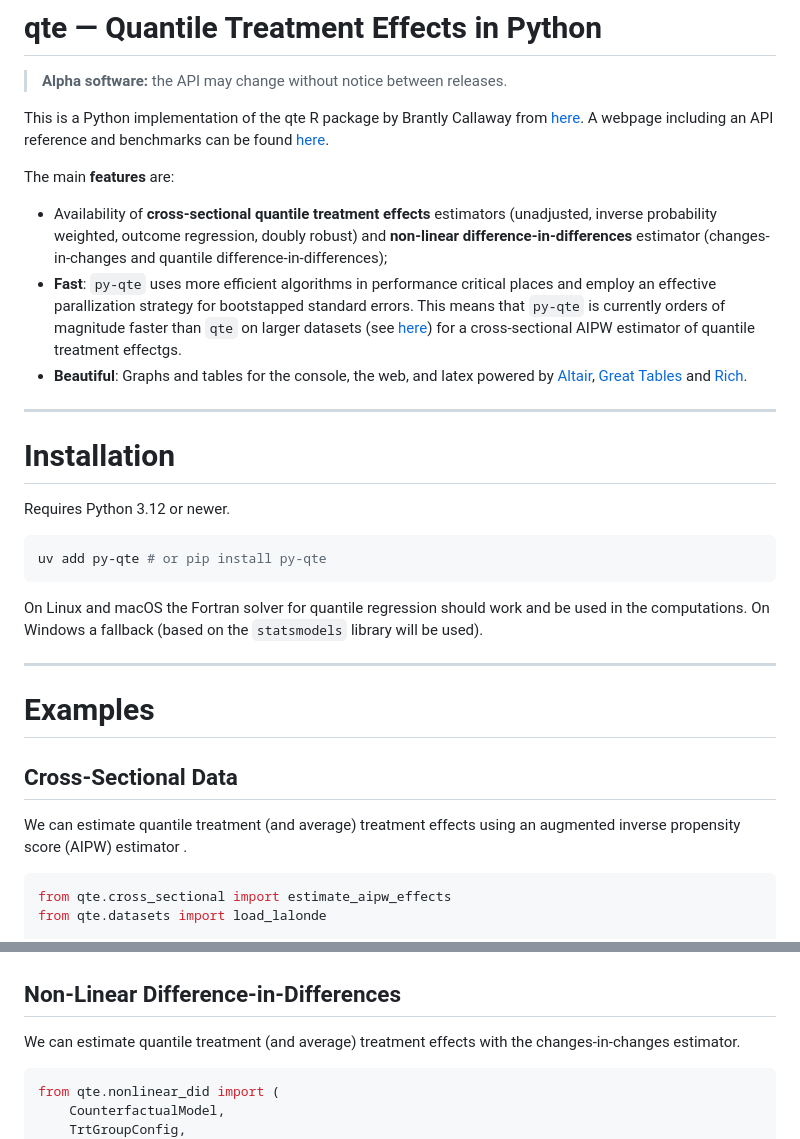
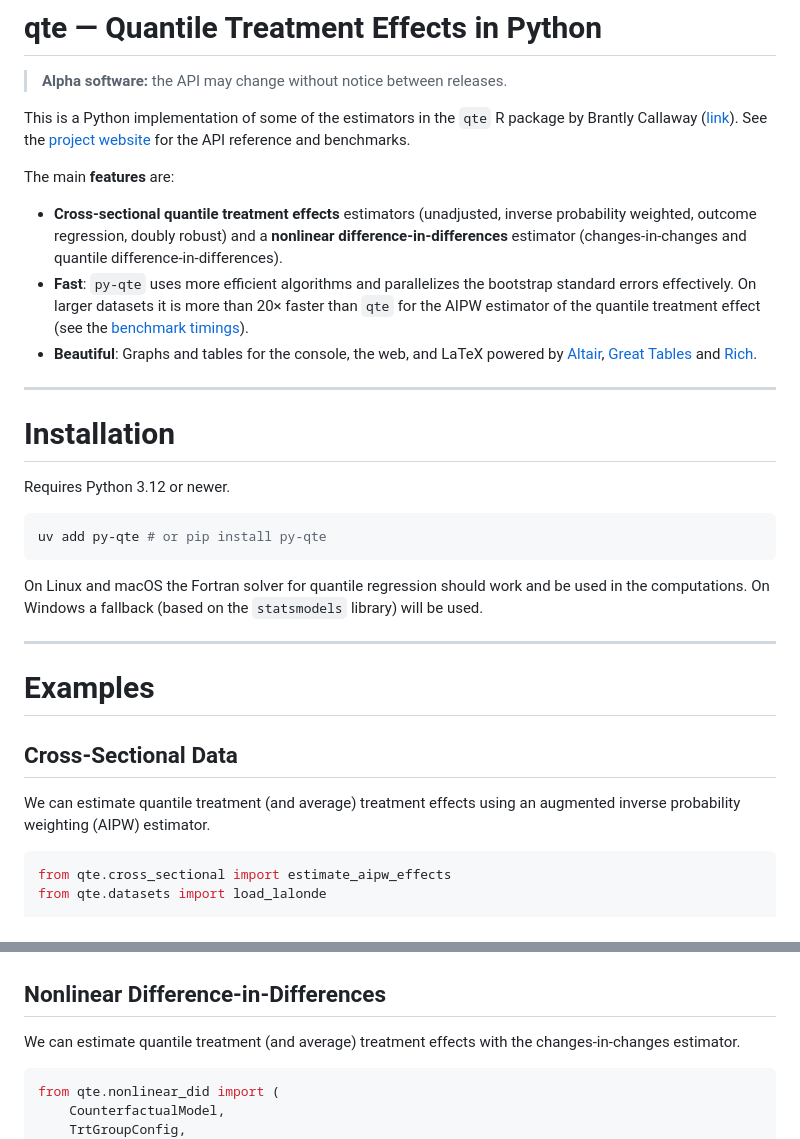
Before and after one commit to mohelm/py-qte, a Markdown page: README.md, 2 parts joined by grey strips. GitHub-like rendering.

Commit message:
Rewrite README.

````diff
--- a/README.md
+++ b/README.md
@@ -2,21 +2,20 @@
 
 > **Alpha software:** the API may change without notice between releases.
 
-This is a Python implementation of the qte R package by Brantly Callaway from
-[here](https://github.com/bcallaway11/qte). A webpage including an API reference and benchmarks can
-be found [here](https://mohelm.github.io/py-qte/).
+This is a Python implementation of some of the estimators in the `qte` R package by Brantly Callaway
+([link](https://github.com/bcallaway11/qte)). See the
+[project website](https://mohelm.github.io/py-qte/) for the API reference and benchmarks.
 
 The main **features** are:
 
-- Availability of **cross-sectional quantile treatment effects** estimators (unadjusted, inverse
-  probability weighted, outcome regression, doubly robust) and **non-linear
-  difference-in-differences** estimator (changes-in-changes and quantile difference-in-differences);
-- **Fast**: `py-qte` uses more efficient algorithms in performance critical places and employ an
-  effective parallization strategy for bootstapped standard errors. This means that `py-qte` is
-  currently orders of magnitude faster than `qte` on larger datasets (see
-  [here](https://mohelm.github.io/py-qte/benchmark.html#tbl-aipw-res)) for a cross-sectional AIPW
-  estimator of quantile treatment effectgs.
-- **Beautiful**: Graphs and tables for the console, the web, and latex powered by
+- **Cross-sectional quantile treatment effects** estimators (unadjusted, inverse probability
+  weighted, outcome regression, doubly robust) and a **nonlinear difference-in-differences**
+  estimator (changes-in-changes and quantile difference-in-differences).
+- **Fast**: `py-qte` uses more efficient algorithms and parallelizes the bootstrap standard errors
+  effectively. On larger datasets it is more than 20× faster than `qte` for the AIPW estimator of
+  the quantile treatment effect (see the
+  [benchmark timings](https://mohelm.github.io/py-qte/benchmark.html#tbl-aipw-timings)).
+- **Beautiful**: Graphs and tables for the console, the web, and LaTeX powered by
   [Altair](https://github.com/vega/altair),
   [Great Tables](https://github.com/posit-dev/great-tables) and
   [Rich](https://github.com/textualize/rich).
@@ -32,7 +31,7 @@ uv add py-qte # or pip install py-qte
 ```
 
 On Linux and macOS the Fortran solver for quantile regression should work and be used in the
-computations. On Windows a fallback (based on the `statsmodels` library will be used).
+computations. On Windows a fallback (based on the `statsmodels` library) will be used.
 
 ---
 
@@ -41,7 +40,7 @@ computations. On Windows a fallback (based on the `statsmodels` library will be
 ## Cross-Sectional Data
 
 We can estimate quantile treatment (and average) treatment effects using an augmented inverse
-propensity score (AIPW) estimator .
+probability weighting (AIPW) estimator.
 
 ```python
 from qte.cross_sectional import estimate_aipw_effects
@@ -73,7 +72,7 @@ res.tabulate()  # Great Tables output (see below)
   </tr>
 </table>
 
-## Non-Linear Difference-in-Differences
+## Nonlinear Difference-in-Differences
 
 We can estimate quantile treatment (and average) treatment effects with the changes-in-changes
 estimator.
````
Also changed, not shown: README_PYPI.md (+14 -17 lines).
